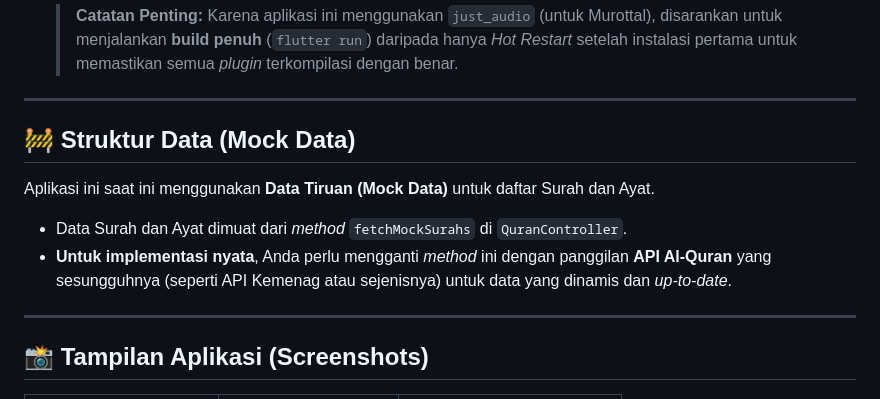
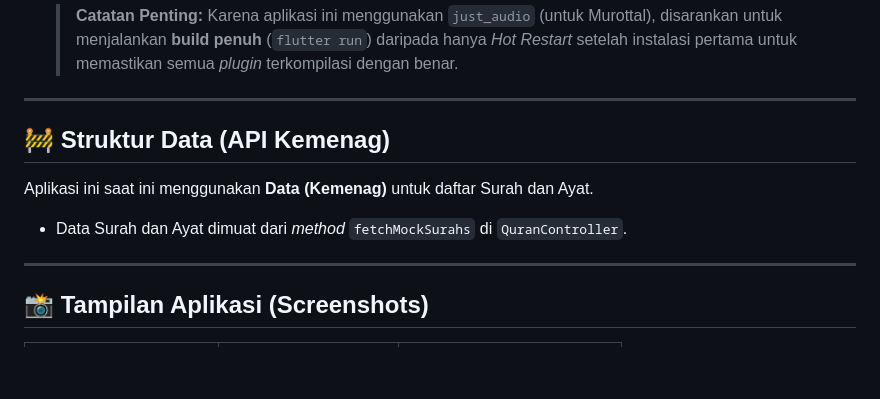
Before and after one commit to Zaim1711/Al_Quran_Online, a Markdown page: README.md, the part around the change. Rendered like a GitHub page; blank space fills up the shorter version.

```diff
--- a/README.md
+++ b/README.md
@@ -60,12 +60,11 @@ Ikuti langkah-langkah di bawah ini untuk menjalankan proyek ini di mesin lokal A
 
 ---
 
-## 🚧 Struktur Data (Mock Data)
+## 🚧 Struktur Data (API Kemenag)
 
-Aplikasi ini saat ini menggunakan **Data Tiruan (Mock Data)** untuk daftar Surah dan Ayat.
+Aplikasi ini saat ini menggunakan **Data (Kemenag)** untuk daftar Surah dan Ayat.
 
 * Data Surah dan Ayat dimuat dari *method* `fetchMockSurahs` di `QuranController`.
-* **Untuk implementasi nyata**, Anda perlu mengganti *method* ini dengan panggilan **API Al-Quran** yang sesungguhnya (seperti API Kemenag atau sejenisnya) untuk data yang dinamis dan *up-to-date*.
 
 ---
 
```
